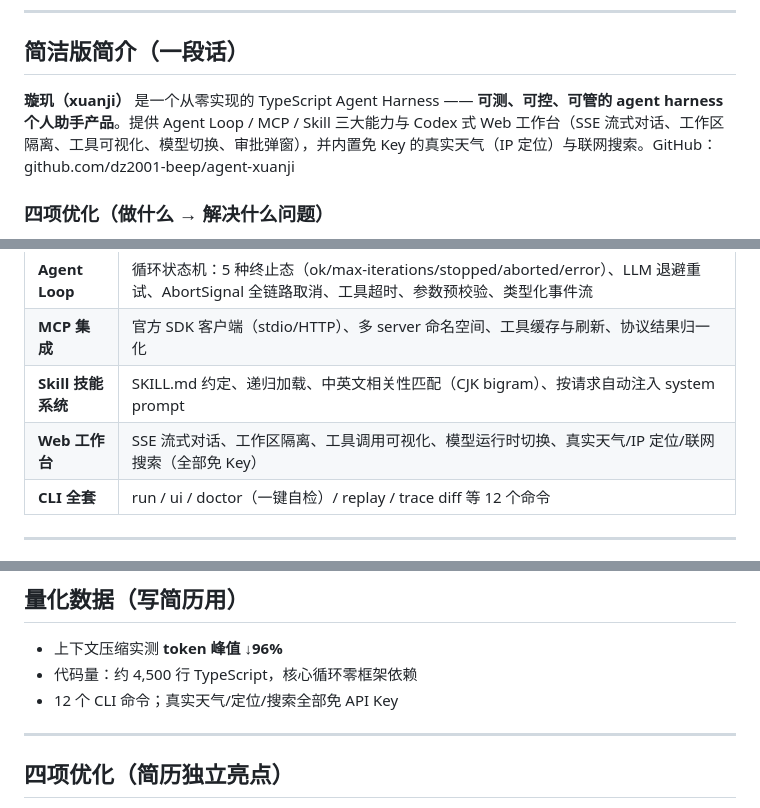
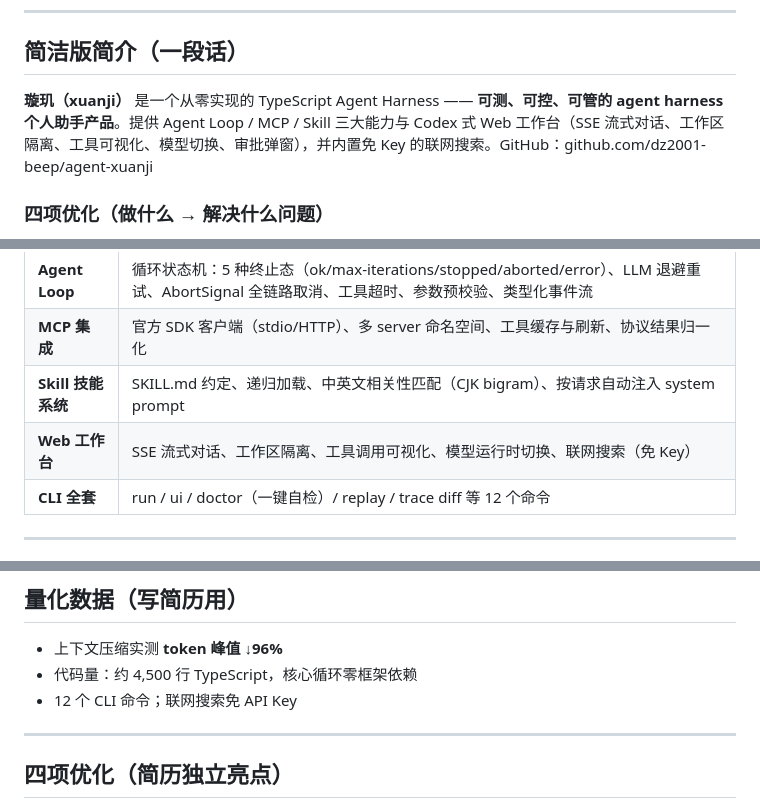
Before and after one commit to dz2001-beep/agent-xuanji, a Markdown page: docs/RESUME_INTRO.md, 3 parts joined by grey strips. GitHub-like rendering.

Commit message:
docs: 简历介绍去掉天气功能宣传（非核心卖点），保留联网搜索

```diff
--- a/docs/RESUME_INTRO.md
+++ b/docs/RESUME_INTRO.md
@@ -6,7 +6,7 @@
 
 ## 简洁版简介（一段话）
 
-**璇玑（xuanji）** 是一个从零实现的 TypeScript Agent Harness —— **可测、可控、可管的 agent harness 个人助手产品**。提供 Agent Loop / MCP / Skill 三大能力与 Codex 式 Web 工作台（SSE 流式对话、工作区隔离、工具可视化、模型切换、审批弹窗），并内置免 Key 的真实天气（IP 定位）与联网搜索。GitHub：github.com/dz2001-beep/agent-xuanji
+**璇玑（xuanji）** 是一个从零实现的 TypeScript Agent Harness —— **可测、可控、可管的 agent harness 个人助手产品**。提供 Agent Loop / MCP / Skill 三大能力与 Codex 式 Web 工作台（SSE 流式对话、工作区隔离、工具可视化、模型切换、审批弹窗），并内置免 Key 的联网搜索。GitHub：github.com/dz2001-beep/agent-xuanji
 
 ### 四项优化（做什么 → 解决什么问题）
 
@@ -38,7 +38,7 @@ TypeScript / Node.js · 官方 MCP SDK · OpenAI 兼容协议（DeepSeek/OpenAI/
 | **Agent Loop** | 循环状态机：5 种终止态（ok/max-iterations/stopped/aborted/error）、LLM 退避重试、AbortSignal 全链路取消、工具超时、参数预校验、类型化事件流 |
 | **MCP 集成** | 官方 SDK 客户端（stdio/HTTP）、多 server 命名空间、工具缓存与刷新、协议结果归一化 |
 | **Skill 技能系统** | SKILL.md 约定、递归加载、中英文相关性匹配（CJK bigram）、按请求自动注入 system prompt |
-| **Web 工作台** | SSE 流式对话、工作区隔离、工具调用可视化、模型运行时切换、真实天气/IP 定位/联网搜索（全部免 Key） |
+| **Web 工作台** | SSE 流式对话、工作区隔离、工具调用可视化、模型运行时切换、联网搜索（免 Key） |
 | **CLI 全套** | run / ui / doctor（一键自检）/ replay / trace diff 等 12 个命令 |
 
 ---
@@ -80,7 +80,7 @@ TypeScript / Node.js · 官方 MCP SDK · OpenAI 兼容协议（DeepSeek/OpenAI/
 
 - 上下文压缩实测 **token 峰值 ↓96%**
 - 代码量：约 4,500 行 TypeScript，核心循环零框架依赖
-- 12 个 CLI 命令；真实天气/定位/搜索全部免 API Key
+- 12 个 CLI 命令；联网搜索免 API Key
 
 ---
 
```
Also changed, not shown: other parts of docs/RESUME_INTRO.md (+2 -2 lines).
